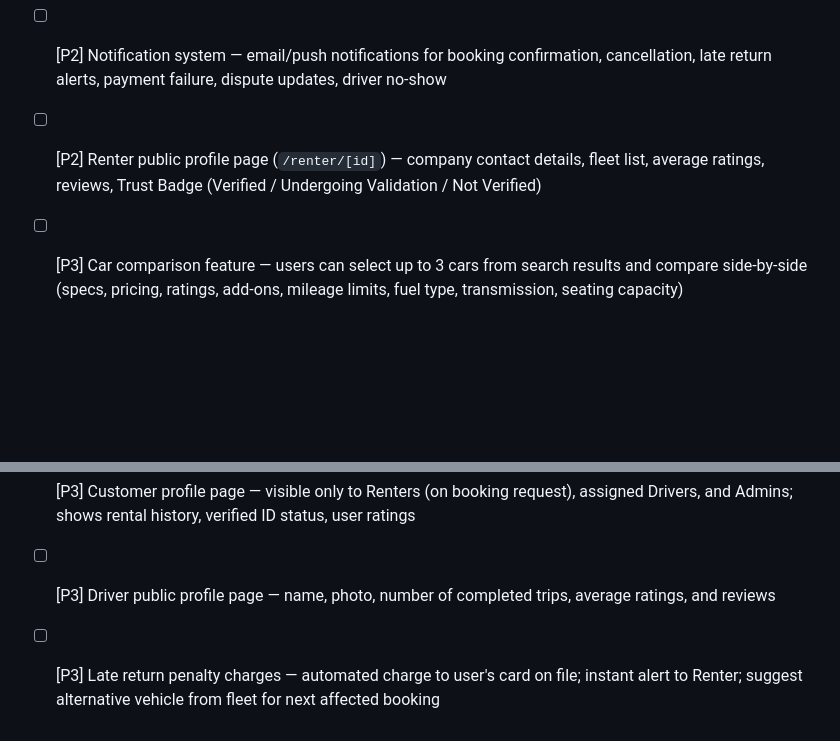
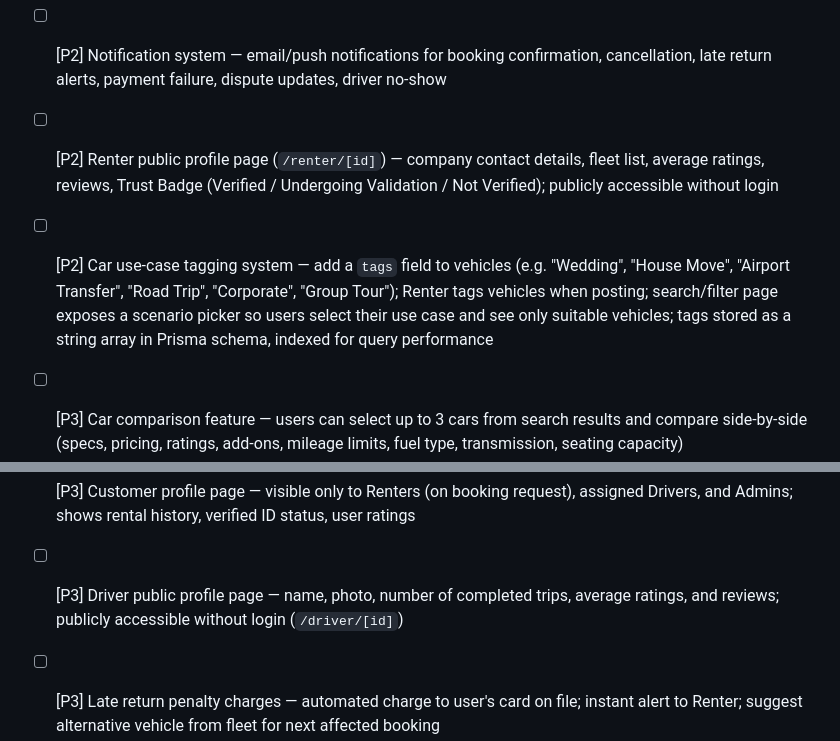
Before and after one commit to cenon4dno/rent-a-car, a Markdown page: docs/loop/backlog.md, 2 parts joined by grey strips. Drawn GitHub-style; blank space fills up the shorter version.

```diff
--- a/docs/loop/backlog.md
+++ b/docs/loop/backlog.md
@@ -7,14 +7,15 @@
 - [ ] [P2] Two-way review system — User reviews Car/Driver/Renter post-trip; Renter reviews User; wire into ReviewsModule and display on profiles
 - [ ] [P2] Cancellation/Refund SLA automation — 100% refund if cancelled ≥48h before pickup, 50% if <48h, 0% if <24h; automated refund routing back to original payment method
 - [ ] [P2] Notification system — email/push notifications for booking confirmation, cancellation, late return alerts, payment failure, dispute updates, driver no-show
-- [ ] [P2] Renter public profile page (`/renter/[id]`) — company contact details, fleet list, average ratings, reviews, Trust Badge (Verified / Undergoing Validation / Not Verified)
+- [ ] [P2] Renter public profile page (`/renter/[id]`) — company contact details, fleet list, average ratings, reviews, Trust Badge (Verified / Undergoing Validation / Not Verified); publicly accessible without login
+- [ ] [P2] Car use-case tagging system — add a `tags` field to vehicles (e.g. "Wedding", "House Move", "Airport Transfer", "Road Trip", "Corporate", "Group Tour"); Renter tags vehicles when posting; search/filter page exposes a scenario picker so users select their use case and see only suitable vehicles; tags stored as a string array in Prisma schema, indexed for query performance
 - [ ] [P3] Car comparison feature — users can select up to 3 cars from search results and compare side-by-side (specs, pricing, ratings, add-ons, mileage limits, fuel type, transmission, seating capacity)
 - [ ] [P3] QR code on booking confirmation ticket — generate and display QR code with booking reference number on the Booked confirmation page
 - [ ] [P3] Map integration on booking confirmation — embed map showing exact pickup location on the Booked page and vehicle detail page
 - [ ] [P3] GCash / Maya e-wallet payments — PayMongo Sources API integration for local Philippine e-wallets alongside existing card payment
 - [ ] [P3] Chauffeur add-on booking flow — when chauffeur add-on is selected, allow Renter to assign a registered driver to the booking; show driver details on confirmation ticket
 - [ ] [P3] Customer profile page — visible only to Renters (on booking request), assigned Drivers, and Admins; shows rental history, verified ID status, user ratings
-- [ ] [P3] Driver public profile page — name, photo, number of completed trips, average ratings, and reviews
+- [ ] [P3] Driver public profile page — name, photo, number of completed trips, average ratings, and reviews; publicly accessible without login (`/driver/[id]`)
 - [ ] [P3] Late return penalty charges — automated charge to user's card on file; instant alert to Renter; suggest alternative vehicle from fleet for next affected booking
 - [ ] [P3] Extension payment failure handling — deny extension immediately; notify user to update payment method within 1 hour; mandate immediate return if unpaid
 - [ ] [P3] Driver no-show flow — user reports via app; automated full refund; high-severity penalty flag applied to Renter's profile
```
Also changed, not shown: other parts of docs/loop/backlog.md (+1 -1 lines), docs/loop/observations.md (+19 -0 lines).
